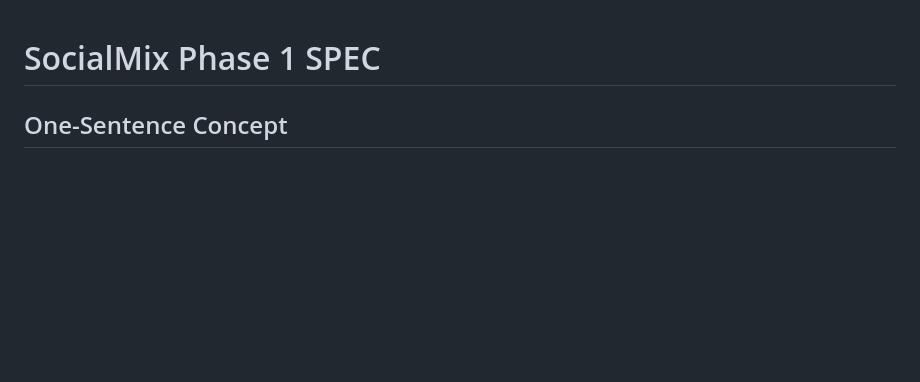
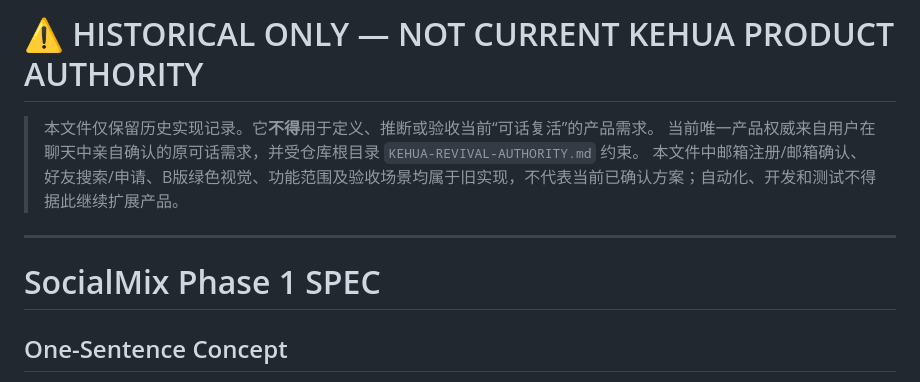
Before and after one commit to qxdnzbl-arch/socialmix-android-ci, a Markdown page: SPEC-socialmix-live.md, the part around the change. Rendered like a GitHub page; blank space fills up the shorter version.

Commit message:
quarantine legacy live spec from revival authority

```diff
--- a/SPEC-socialmix-live.md
+++ b/SPEC-socialmix-live.md
@@ -1,3 +1,11 @@
+# ⚠️ HISTORICAL ONLY — NOT CURRENT KEHUA PRODUCT AUTHORITY
+
+> 本文件仅保留历史实现记录。它**不得**用于定义、推断或验收当前“可话复活”的产品需求。
+> 当前唯一产品权威来自用户在聊天中亲自确认的原可话需求，并受仓库根目录 `KEHUA-REVIVAL-AUTHORITY.md` 约束。
+> 本文件中邮箱注册/邮箱确认、好友搜索/申请、B版绿色视觉、功能范围及验收场景均属于旧实现，不代表当前已确认方案；自动化、开发和测试不得据此继续扩展产品。
+
+---
+
 # SocialMix Phase 1 SPEC
 
 ## One-Sentence Concept
```
